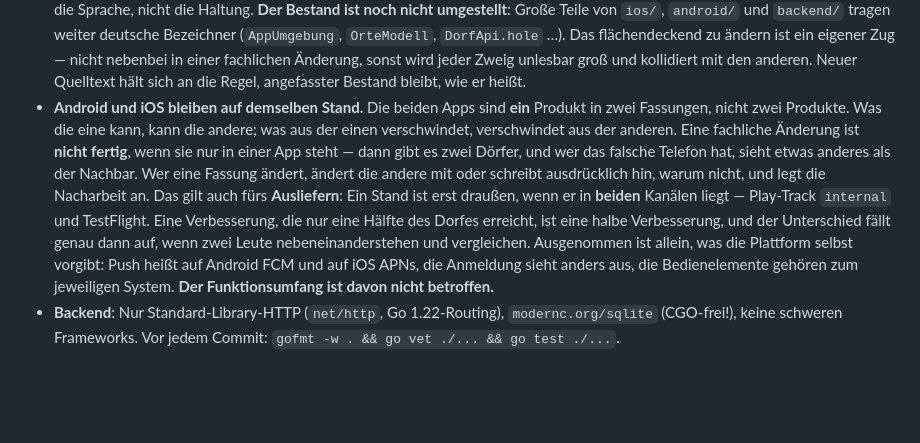
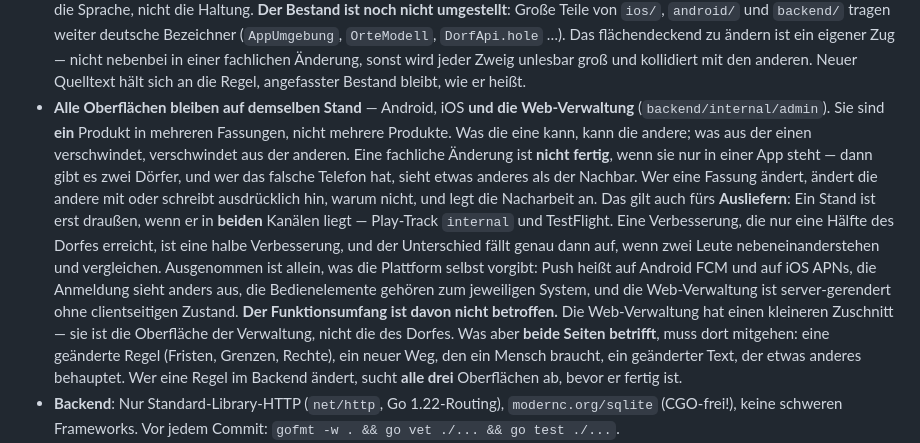
Before and after one commit to dorfentwicklungskreis-roessing/app, a Markdown page: CLAUDE.md, the part around the change. Drawn GitHub-style; blank space fills up the shorter version.

Commit message:
docs: die Web-Verwaltung gehoert zu den Oberflaechen dazu
Die Regel sprach von zwei Apps. Es sind drei Oberflaechen — und die dritte
ist heute schon hinterher: Die Kontoloeschung gibt es in beiden Apps und im
Backend, in der Web-Verwaltung nicht.

Wer eine Regel im Backend aendert, sucht alle drei ab, bevor er fertig ist.

Co-Authored-By: Claude Opus 5 (1M context) <noreply@anthropic.com>

```diff
--- a/CLAUDE.md
+++ b/CLAUDE.md
@@ -26,8 +26,9 @@ Flux deployt in den K3S-Cluster). Details: siehe `README.md`.
   eigener Zug — nicht nebenbei in einer fachlichen Änderung, sonst wird jeder
   Zweig unlesbar groß und kollidiert mit den anderen. Neuer Quelltext hält
   sich an die Regel, angefasster Bestand bleibt, wie er heißt.
-- **Android und iOS bleiben auf demselben Stand.** Die beiden Apps sind
-  **ein** Produkt in zwei Fassungen, nicht zwei Produkte. Was die eine kann,
+- **Alle Oberflächen bleiben auf demselben Stand** — Android, iOS **und die
+  Web-Verwaltung** (`backend/internal/admin`). Sie sind **ein** Produkt in
+  mehreren Fassungen, nicht mehrere Produkte. Was die eine kann,
   kann die andere; was aus der einen verschwindet, verschwindet aus der
   anderen. Eine fachliche Änderung ist **nicht fertig**, wenn sie nur in einer
   App steht — dann gibt es zwei Dörfer, und wer das falsche Telefon hat, sieht
@@ -40,8 +41,15 @@ Flux deployt in den K3S-Cluster). Details: siehe `README.md`.
   nebeneinanderstehen und vergleichen.
   Ausgenommen ist allein, was die Plattform selbst vorgibt: Push heißt auf
   Android FCM und auf iOS APNs, die Anmeldung sieht anders aus, die
-  Bedienelemente gehören zum jeweiligen System. **Der Funktionsumfang ist
+  Bedienelemente gehören zum jeweiligen System, und die Web-Verwaltung ist
+  server-gerendert ohne clientseitigen Zustand. **Der Funktionsumfang ist
   davon nicht betroffen.**
+  Die Web-Verwaltung hat einen kleineren Zuschnitt — sie ist die Oberfläche
+  der Verwaltung, nicht die des Dorfes. Was aber **beide Seiten betrifft**,
+  muss dort mitgehen: eine geänderte Regel (Fristen, Grenzen, Rechte), ein
+  neuer Weg, den ein Mensch braucht, ein geänderter Text, der etwas anderes
+  behauptet. Wer eine Regel im Backend ändert, sucht **alle drei** Oberflächen
+  ab, bevor er fertig ist.
 - **Backend**: Nur Standard-Library-HTTP (`net/http`, Go 1.22-Routing),
   `modernc.org/sqlite` (CGO-frei!), keine schweren Frameworks. Vor jedem
   Commit: `gofmt -w . && go vet ./... && go test ./...`.
```
